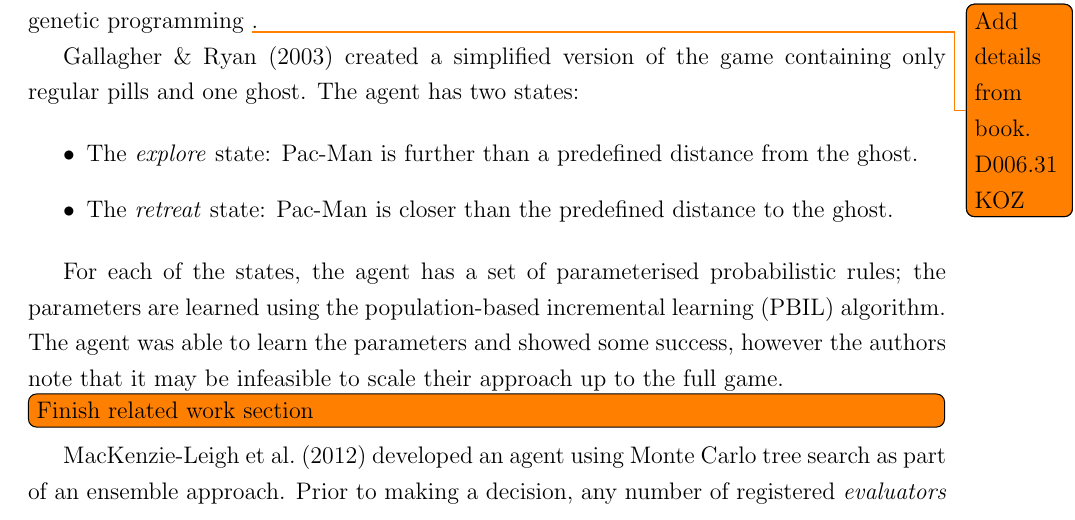
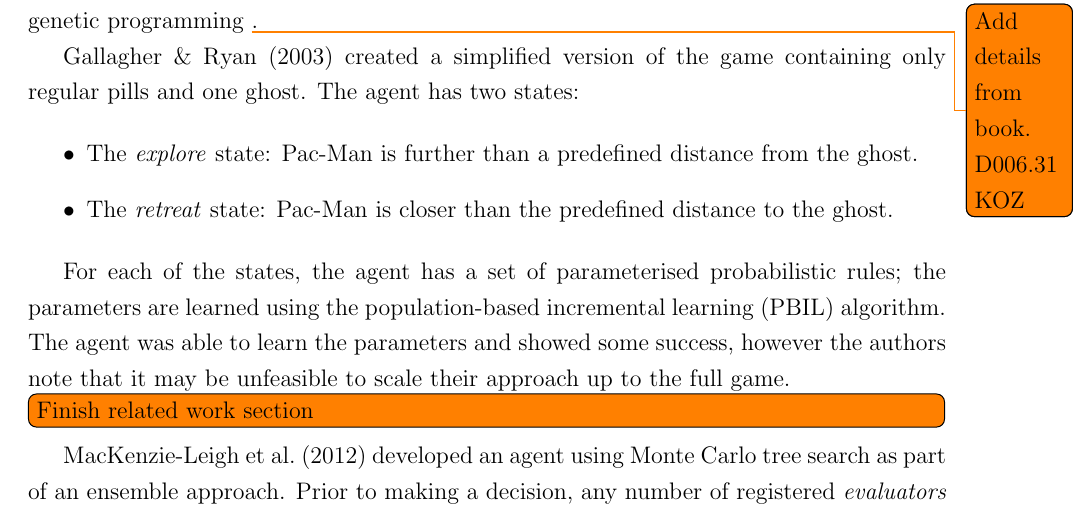
Before and after one commit to sjmeverett/4thYearProject, a LaTeX thesis (thesis/thesis.tex, which reads thesis/related.tex): part of page 15 of 29, cut so that both start at the same text. Compiled offline with pdfLaTeX.

Commit message:
Fixes spelling.

```diff
--- a/thesis/related.tex
+++ b/thesis/related.tex
@@ -74,7 +74,7 @@ One of the earliest known studies into Ms~Pac-Man was conducted by \citet{Koza19
 \item The \emph{retreat} state: Pac-Man is closer than the predefined distance to the ghost.
 \end{itemize}
 
-For each of the states, the agent has a set of parameterised probabilistic rules; the parameters are learned using the population-based incremental learning (PBIL) algorithm.  The agent was able to learn the parameters and showed some success, however the authors note that it may be infeasible to scale their approach up to the full game.
+For each of the states, the agent has a set of parameterised probabilistic rules; the parameters are learned using the population-based incremental learning (PBIL) algorithm.  The agent was able to learn the parameters and showed some success, however the authors note that it may be unfeasible to scale their approach up to the full game.
 
 \todo[inline]{Finish related work section}
 
```
